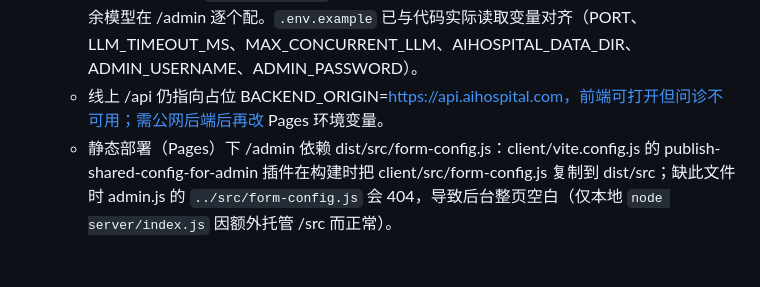
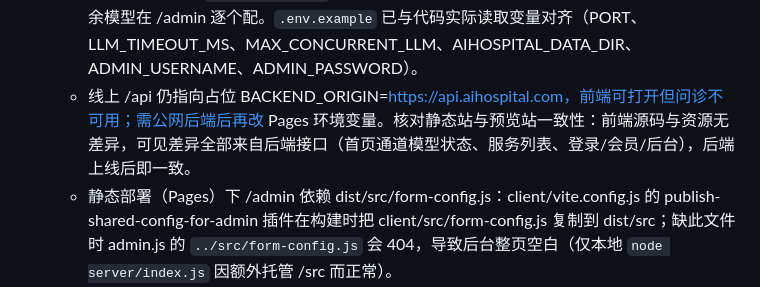
Before and after one commit to talleylinjg-ops/AIhospital, a Markdown page: .monkeycode/MEMORY.md, the part around the change. Rendered like a GitHub page; blank space fills up the shorter version.

Commit message:
docs(memory): 记录静态站与预览站一致性核对结论 Co-authored-by: monkeycode-ai <monkeycode-ai@chaitin.com>

```diff
--- a/.monkeycode/MEMORY.md
+++ b/.monkeycode/MEMORY.md
@@ -144,6 +144,6 @@ Entries discovered by the Agent during task execution should follow this format:
   - 该账号现有 zone：chacha.asia、daqi.asia、daqi.site、kvisa.cloud、liangdu.asia（均 active）、studyinchina.com（pending）；没有 aihospital.com，故 canonical/sitemap 里的 aihospital.com 无法绑定，需先在该账号添加并激活该域名。
   - 后端可单进程对外提供整站：`node server/index.js` 同时托管 client/dist、/admin、/api 与 SEO 文件，只需暴露一个 PORT（默认 3001）。已提供 Dockerfile / docker-compose.yml / .dockerignore；数据目录用 `AIHOSPITAL_DATA_DIR` 指向挂载卷（默认 <root>/data）。
   - 环境变量一键配默认模型：`USER_LLM_API_KEY`/`USER_LLM_BASE_URL`/`USER_LLM_MODEL` 首次建库写入预置行 `DeepSeek V4-Pro`；无任何启用模型时自动启用它（优先带 Key 那行）。其余模型在 /admin 逐个配。`.env.example` 已与代码实际读取变量对齐（PORT、LLM_TIMEOUT_MS、MAX_CONCURRENT_LLM、AIHOSPITAL_DATA_DIR、ADMIN_USERNAME、ADMIN_PASSWORD）。
-  - 线上 /api 仍指向占位 BACKEND_ORIGIN=https://api.aihospital.com，前端可打开但问诊不可用；需公网后端后再改 Pages 环境变量。
+  - 线上 /api 仍指向占位 BACKEND_ORIGIN=https://api.aihospital.com，前端可打开但问诊不可用；需公网后端后再改 Pages 环境变量。核对静态站与预览站一致性：前端源码与资源无差异，可见差异全部来自后端接口（首页通道模型状态、服务列表、登录/会员/后台），后端上线后即一致。
   - 静态部署（Pages）下 /admin 依赖 dist/src/form-config.js：client/vite.config.js 的 publish-shared-config-for-admin 插件在构建时把 client/src/form-config.js 复制到 dist/src；缺此文件时 admin.js 的 `../src/form-config.js` 会 404，导致后台整页空白（仅本地 `node server/index.js` 因额外托管 /src 而正常）。
   - admin 资源以 `?v=` 查询参数缓存，改动 client/public/admin 下任意文件后需同步 bump client/public/admin/index.html 里的版本号（当前 20260927c），并重新 `npm run build --workspace client`。
```
